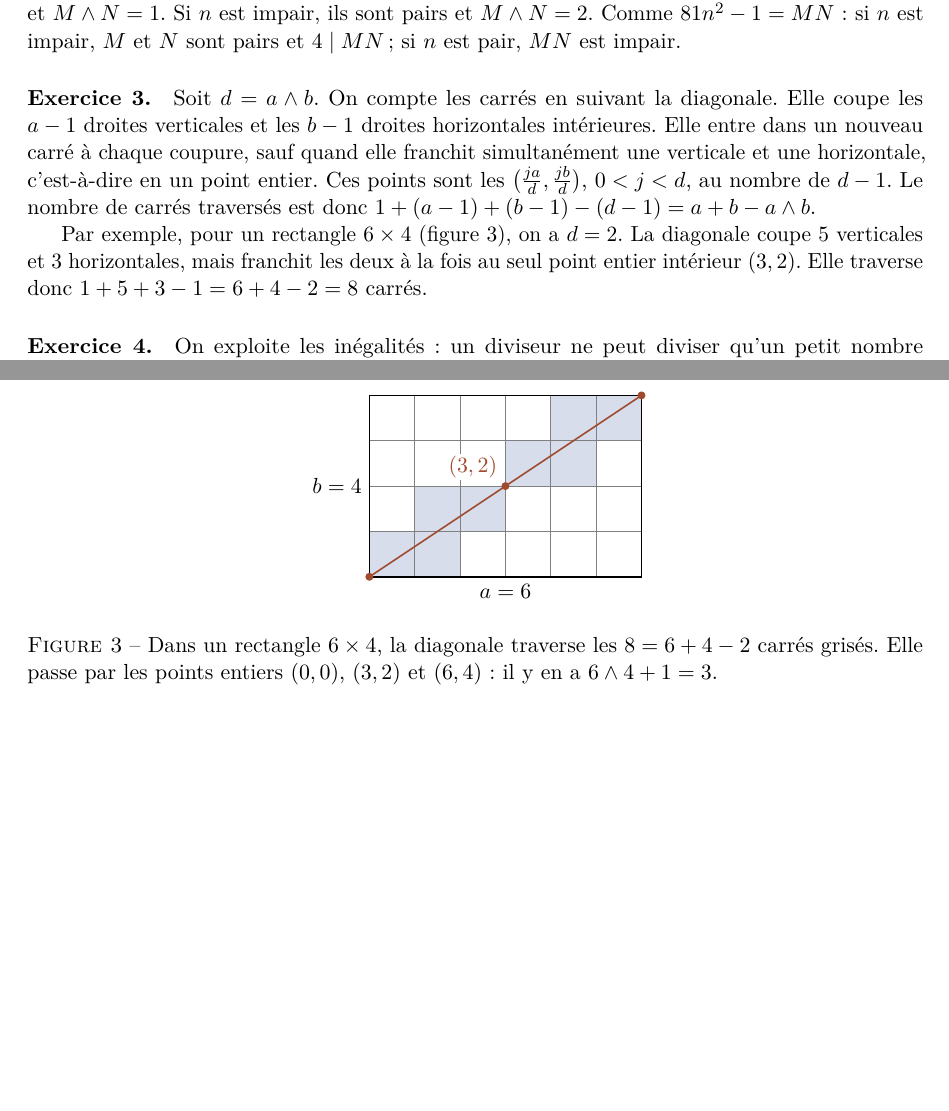
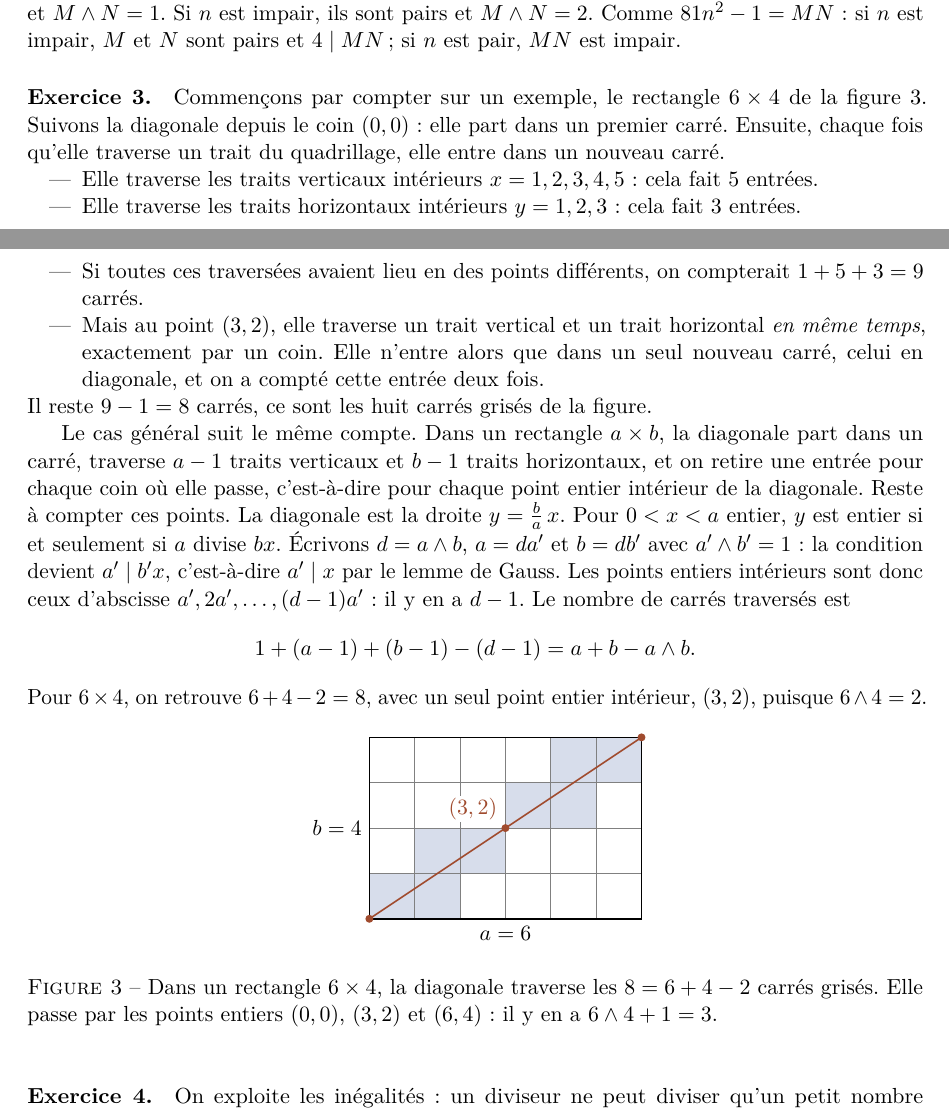
Before and after one commit to Commutator-IO/maths-articles, a LaTeX paper (lecons/142-pgcd-ppcm/divisibilite-pgcd-congruences.tex): two parts of pages 11 and 12 of 12 before the commit and two parts of pages 11 and 12 of 13 after it, joined at a grey line, cut so that both start at the same text, the shorter picture padded with empty space. Compiled offline with pdfLaTeX.

Commit message:
Fiche 142 : références citées et expliquées, exemple 6×4 pas à pas
- Chaque référence est citée là où elle sert (Demazure pour le coût
  d'Euclide, Pierce, Hardy et Wright aux chapitres 13 et 21, Gourdon pour
  les bases), et la bibliographie dit en une ligne à quoi elle sert.
- Le corrigé de l'exercice 3 compte d'abord sur la figure du rectangle
  6×4, étape par étape, puis donne la preuve générale.
- Moteur : le texte d'une entrée bibliographique est rendu dans son
  propre bloc.

Co-Authored-By: Claude Opus 5.5 <noreply@anthropic.com>

```diff
--- a/lecons/142-pgcd-ppcm/divisibilite-pgcd-congruences.tex
+++ b/lecons/142-pgcd-ppcm/divisibilite-pgcd-congruences.tex
@@ -524,9 +524,20 @@ Soit $s\geq1$. Montrer que les sommes de $s$ puissances quatrièmes ne recouvren
 
 \paragraph{Exercice 2.} $M\pgcd N$ divise $N-M=2$, donc vaut $1$ ou $2$. Si $n$ est pair, $M$ et $N$ sont impairs et $M\pgcd N=1$. Si $n$ est impair, ils sont pairs et $M\pgcd N=2$. Comme $81n^2-1=MN$ : si $n$ est impair, $M$ et $N$ sont pairs et $4\mid MN$ ; si $n$ est pair, $MN$ est impair.
 
-\paragraph{Exercice 3.} Soit $d=a\pgcd b$. On compte les carrés en suivant la diagonale. Elle coupe les $a-1$ droites verticales et les $b-1$ droites horizontales intérieures. Elle entre dans un nouveau carré à chaque coupure, sauf quand elle franchit simultanément une verticale et une horizontale, c'est-à-dire en un point entier. Ces points sont les $\big(\frac{ja}{d},\frac{jb}{d}\big)$, $0<j<d$, au nombre de $d-1$. Le nombre de carrés traversés est donc $1+(a-1)+(b-1)-(d-1)=a+b-a\pgcd b$.
+\paragraph{Exercice 3.} Commençons par compter sur un exemple, le rectangle $6\times4$ de la figure \ref{fig:diagonale}. Suivons la diagonale depuis le coin $(0,0)$ : elle part dans un premier carré. Ensuite, chaque fois qu'elle traverse un trait du quadrillage, elle entre dans un nouveau carré.
+\begin{itemize}[nosep]
+\item Elle traverse les traits verticaux intérieurs $x=1,2,3,4,5$ : cela fait $5$ entrées.
+\item Elle traverse les traits horizontaux intérieurs $y=1,2,3$ : cela fait $3$ entrées.
+\item Si toutes ces traversées avaient lieu en des points différents, on compterait $1+5+3=9$ carrés.
+\item Mais au point $(3,2)$, elle traverse un trait vertical et un trait horizontal \emph{en même temps}, exactement par un coin. Elle n'entre alors que dans un seul nouveau carré, celui en diagonale, et on a compté cette entrée deux fois.
+\end{itemize}
+Il reste $9-1=8$ carrés, ce sont les huit carrés grisés de la figure.
 
-Par exemple, pour un rectangle $6\times4$ (figure \ref{fig:diagonale}), on a $d=2$. La diagonale coupe $5$ verticales et $3$ horizontales, mais franchit les deux à la fois au seul point entier intérieur $(3,2)$. Elle traverse donc $1+5+3-1=6+4-2=8$ carrés.
+Le cas général suit le même compte. Dans un rectangle $a\times b$, la diagonale part dans un carré, traverse $a-1$ traits verticaux et $b-1$ traits horizontaux, et on retire une entrée pour chaque coin où elle passe, c'est-à-dire pour chaque point entier intérieur de la diagonale. Reste à compter ces points. La diagonale est la droite $y=\frac ba\,x$. Pour $0<x<a$ entier, $y$ est entier si et seulement si $a$ divise $bx$. Écrivons $d=a\pgcd b$, $a=da'$ et $b=db'$ avec $a'\pgcd b'=1$ : la condition devient $a'\mid b'x$, c'est-à-dire $a'\mid x$ par le lemme de Gauss. Les points entiers intérieurs sont donc ceux d'abscisse $a', 2a', \dots, (d-1)a'$ : il y en a $d-1$. Le nombre de carrés traversés est
+\[
+  1+(a-1)+(b-1)-(d-1)=a+b-a\pgcd b .
+\]
+Pour $6\times4$, on retrouve $6+4-2=8$, avec un seul point entier intérieur, $(3,2)$, puisque $6\pgcd4=2$.
 
 \begin{figure}[h]
 \centering
@@ -558,3 +566,6 @@ Par exemple, pour un rectangle $6\times4$ (figure \ref{fig:diagonale}), on a $d=
+\bibitem{gourdon} X. Gourdon, \emph{Les maths en tête. Algèbre et probabilités}, Ellipses. Le manuel de référence des classes préparatoires et de l'agrégation pour les bases : PGCD, Bézout, lemme de Gauss, anneaux $\Z/n\Z$.
+\bibitem{hw} G. H. Hardy, E. M. Wright, \emph{An Introduction to the Theory of Numbers}, Oxford University Press (1\textsuperscript{re} édition 1938, 6\textsuperscript{e} édition revue par D.~R.~Heath-Brown et J.~H.~Silverman, 2008). Le grand classique de la théorie des nombres, en anglais ; on y trouve les triplets pythagoriciens (chapitre 13) et le problème de Waring (chapitre 21).
+\bibitem{pierce} T. A. Pierce, \emph{On an algorithm and its use in approximating roots of algebraic equations}, Amer. Math. Monthly 36 (1929). L'article d'origine du développement de la section 2.
 \end{thebibliography}
 
 \paragraph{Source.} Feuille de révision de terminale S (2003), d'après les manuels \emph{Hyperbole} et \emph{Bréal}. La partie « Continuité » de cette feuille est reprise dans la leçon 228.
```
Also changed, not shown: lecons/142-pgcd-ppcm/divisibilite-pgcd-congruences.tex (15 more changed lines), 1 other file.
